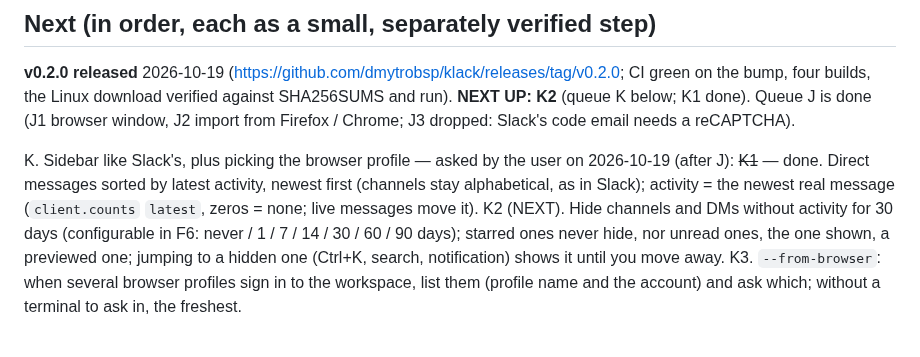
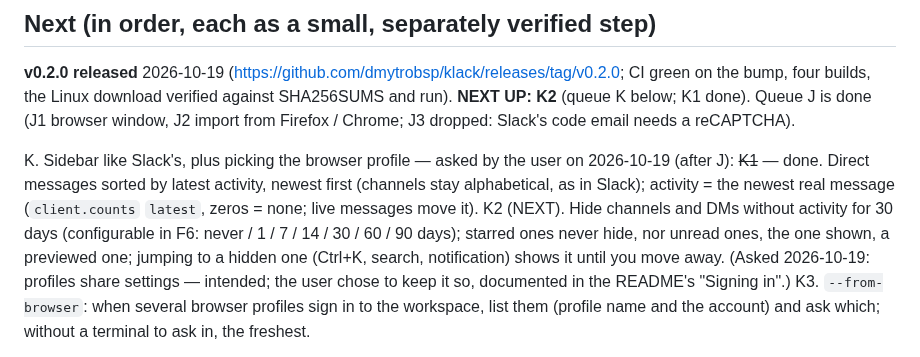
Before and after one commit to dmytrobsp/klack, a Markdown page: PROGRESS.md, the part around the change. Rendered like a GitHub page.

```diff
--- a/PROGRESS.md
+++ b/PROGRESS.md
@@ -204,6 +204,8 @@ K. Sidebar like Slack's, plus picking the browser profile — asked by the user
   K2 (NEXT). Hide channels and DMs without activity for 30 days (configurable in F6: never / 1 / 7 / 14 / 30 / 60 / 90
       days); starred ones never hide, nor unread ones, the one shown, a previewed one; jumping to a hidden one
       (Ctrl+K, search, notification) shows it until you move away.
+  (Asked 2026-10-19: profiles share settings — intended; the user chose to keep it so, documented in the
+  README's "Signing in".)
   K3. `--from-browser`: when several browser profiles sign in to the workspace, list them (profile name and the
       account) and ask which; without a terminal to ask in, the freshest.
 
```
Also changed, not shown: README.md (+4 -1 lines).
